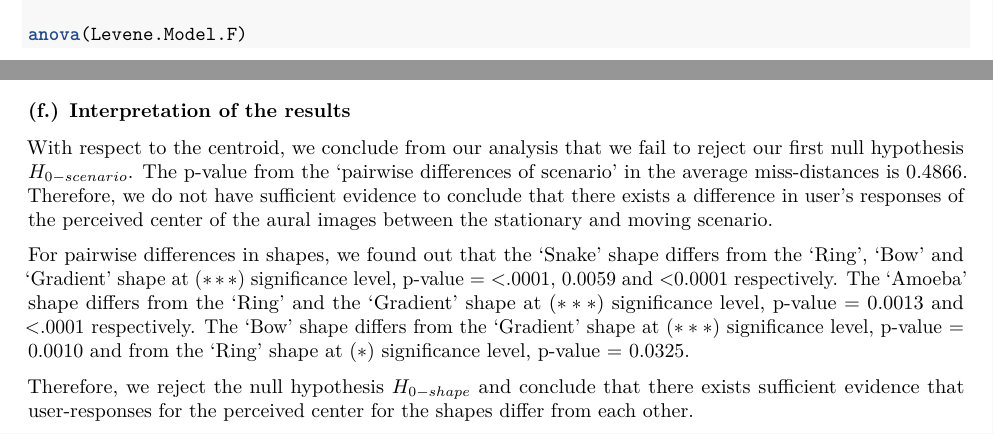
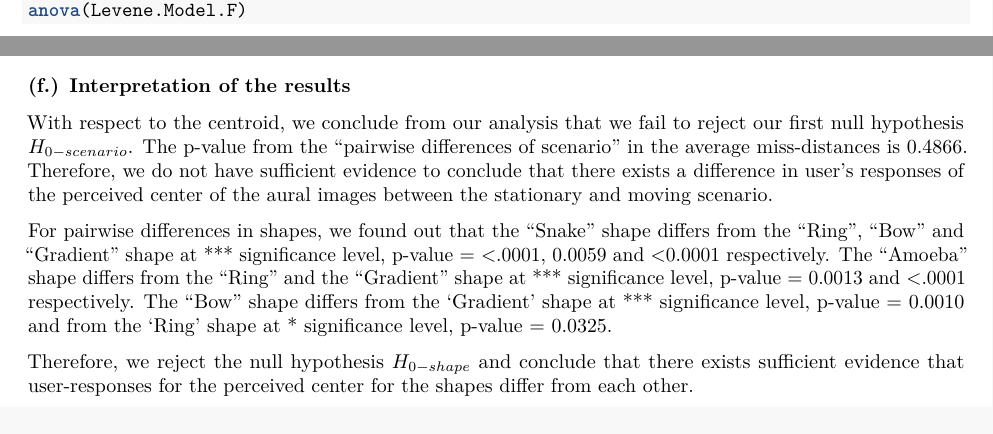
Before and after one commit to disha13sardana/image-sonification, an R Markdown document (user_data_analysis/hypothesis-testing/hp-testing-scenario-4.Rmd): two parts of pages 2 and 3 of 3, joined at a grey line, cut so that both start at the same text. Rendered offline with R 4.5, knitr and Pandoc, then LaTeX, with nearby package versions; some code elsewhere in the file could not run offline.

Commit message:
formatting

```diff
--- a/user_data_analysis/hypothesis-testing/hp-testing-scenario-4.Rmd
+++ b/user_data_analysis/hypothesis-testing/hp-testing-scenario-4.Rmd
@@ -105,8 +104,8 @@ qqPlot(resid(mixed.lmer), pch=19, col = "maroon")
 
 ### (f.) Interpretation of the results
 
-With respect to the centroid, we conclude from our analysis that we fail to reject our first null hypothesis $H_{0-scenario}$. The p-value from the `pairwise differences of scenario' in the average miss-distances is 0.4866. Therefore, we do not have sufficient evidence to conclude that there exists a difference in user's responses of the perceived center of the aural images between the stationary and moving scenario.
+With respect to the centroid, we conclude from our analysis that we fail to reject our first null hypothesis $H_{0-scenario}$. The p-value from the "pairwise differences of scenario" in the average miss-distances is 0.4866. Therefore, we do not have sufficient evidence to conclude that there exists a difference in user's responses of the perceived center of the aural images between the stationary and moving scenario.
 
-For pairwise differences in shapes, we found out that the 'Snake' shape differs from the 'Ring', 'Bow' and 'Gradient' shape at ($***$) significance level, p-value = <.0001, 0.0059 and <0.0001 respectively. The 'Amoeba' shape differs from the 'Ring' and the 'Gradient' shape at ($***$) significance level, p-value = 0.0013 and <.0001 respectively. The 'Bow' shape differs from the 'Gradient' shape at ($***$) significance level, p-value = 0.0010 and from the 'Ring' shape at ($*$) significance level, p-value = 0.0325.
+For pairwise differences in shapes, we found out that the "Snake" shape differs from the "Ring", "Bow" and "Gradient" shape at *** significance level, p-value = <.0001, 0.0059 and <0.0001 respectively. The "Amoeba" shape differs from the "Ring" and the "Gradient" shape at *** significance level, p-value = 0.0013 and <.0001 respectively. The "Bow" shape differs from the 'Gradient' shape at *** significance level, p-value = 0.0010 and from the 'Ring' shape at * significance level, p-value = 0.0325.
 
  Therefore, we reject the null hypothesis $H_{0-shape}$ and conclude that there exists sufficient evidence that user-responses for the perceived center for the shapes differ from each other.
```
Also changed, not shown: user_data_analysis/hypothesis-testing/hp-testing-scenario-4.Rmd (1 more changed lines).
